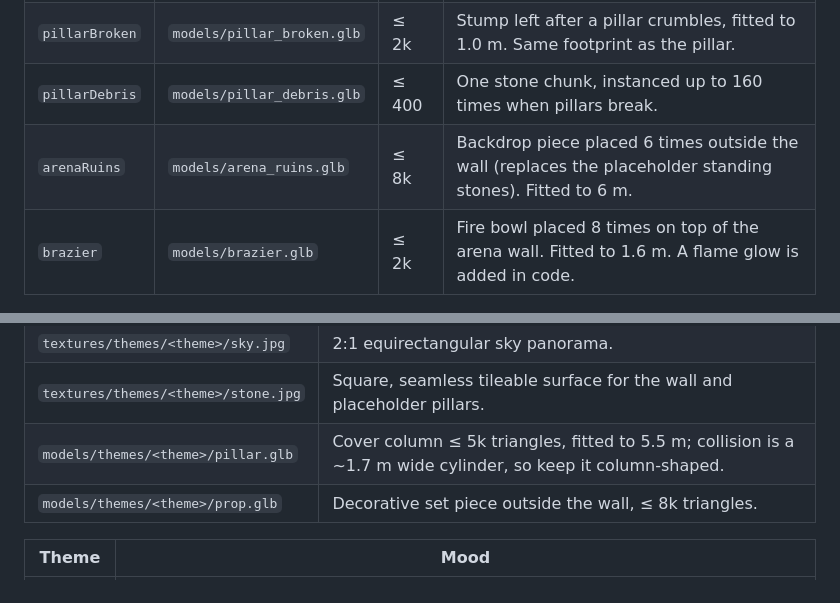
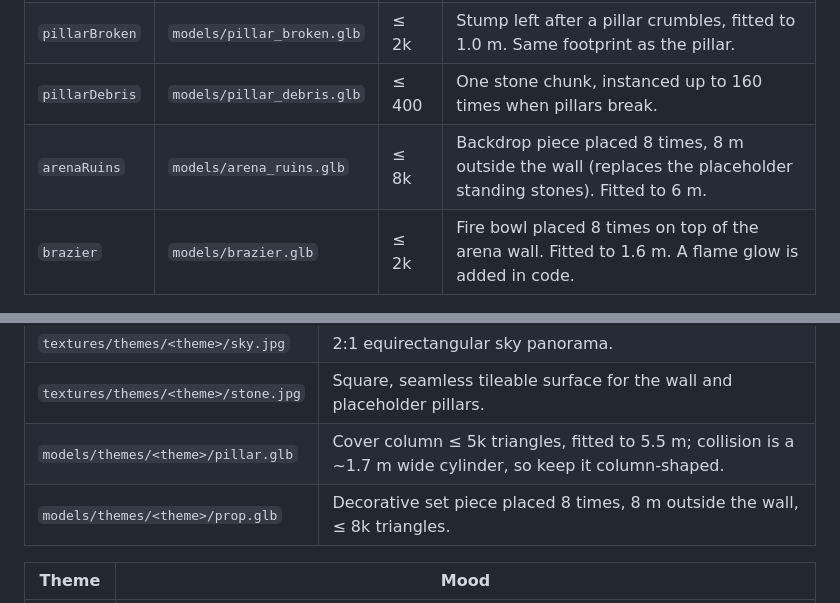
Before and after one commit to crrreatorrr/sproto-duel, a Markdown page: ASSETS.md, 2 parts joined by grey strips. Drawn GitHub-style.

Commit message:
ASSETS.md: props are placed 8 times in the bigger arena
Co-Authored-By: Claude Opus 5.5 <noreply@anthropic.com>

```diff
--- a/ASSETS.md
+++ b/ASSETS.md
@@ -44,7 +44,7 @@ Audio and textures may use any common extension: list `audio/bolt_cast.mp3`, sav
 | `pillar` | `models/pillar.glb` | ≤ 4k | Cover column, fitted to 5.5 m tall, about 1.7 m wide. Collision is a cylinder, so keep it roughly round. |
 | `pillarBroken` | `models/pillar_broken.glb` | ≤ 2k | Stump left after a pillar crumbles, fitted to 1.0 m. Same footprint as the pillar. |
 | `pillarDebris` | `models/pillar_debris.glb` | ≤ 400 | One stone chunk, instanced up to 160 times when pillars break. |
-| `arenaRuins` | `models/arena_ruins.glb` | ≤ 8k | Backdrop piece placed 6 times outside the wall (replaces the placeholder standing stones). Fitted to 6 m. |
+| `arenaRuins` | `models/arena_ruins.glb` | ≤ 8k | Backdrop piece placed 8 times, 8 m outside the wall (replaces the placeholder standing stones). Fitted to 6 m. |
 | `brazier` | `models/brazier.glb` | ≤ 2k | Fire bowl placed 8 times on top of the arena wall. Fitted to 1.6 m. A flame glow is added in code. |
 
 ### Prompts
@@ -137,7 +137,7 @@ assets in the next sections.
 | `textures/themes/<theme>/sky.jpg` | 2:1 equirectangular sky panorama. |
 | `textures/themes/<theme>/stone.jpg` | Square, seamless tileable surface for the wall and placeholder pillars. |
 | `models/themes/<theme>/pillar.glb` | Cover column ≤ 5k triangles, fitted to 5.5 m; collision is a ~1.7 m wide cylinder, so keep it column-shaped. |
-| `models/themes/<theme>/prop.glb` | Decorative set piece outside the wall, ≤ 8k triangles. |
+| `models/themes/<theme>/prop.glb` | Decorative set piece placed 8 times, 8 m outside the wall, ≤ 8k triangles. |
 
 | Theme | Mood |
 |---|---|
```
